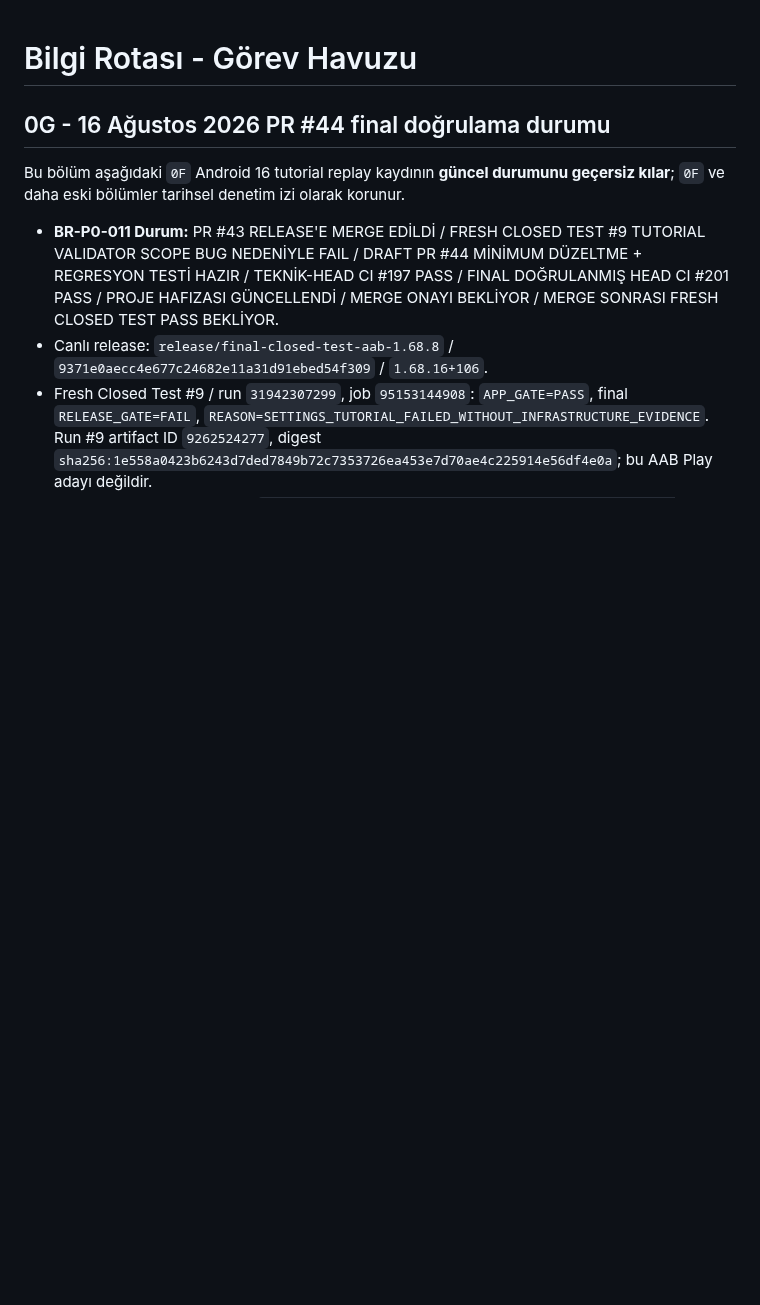
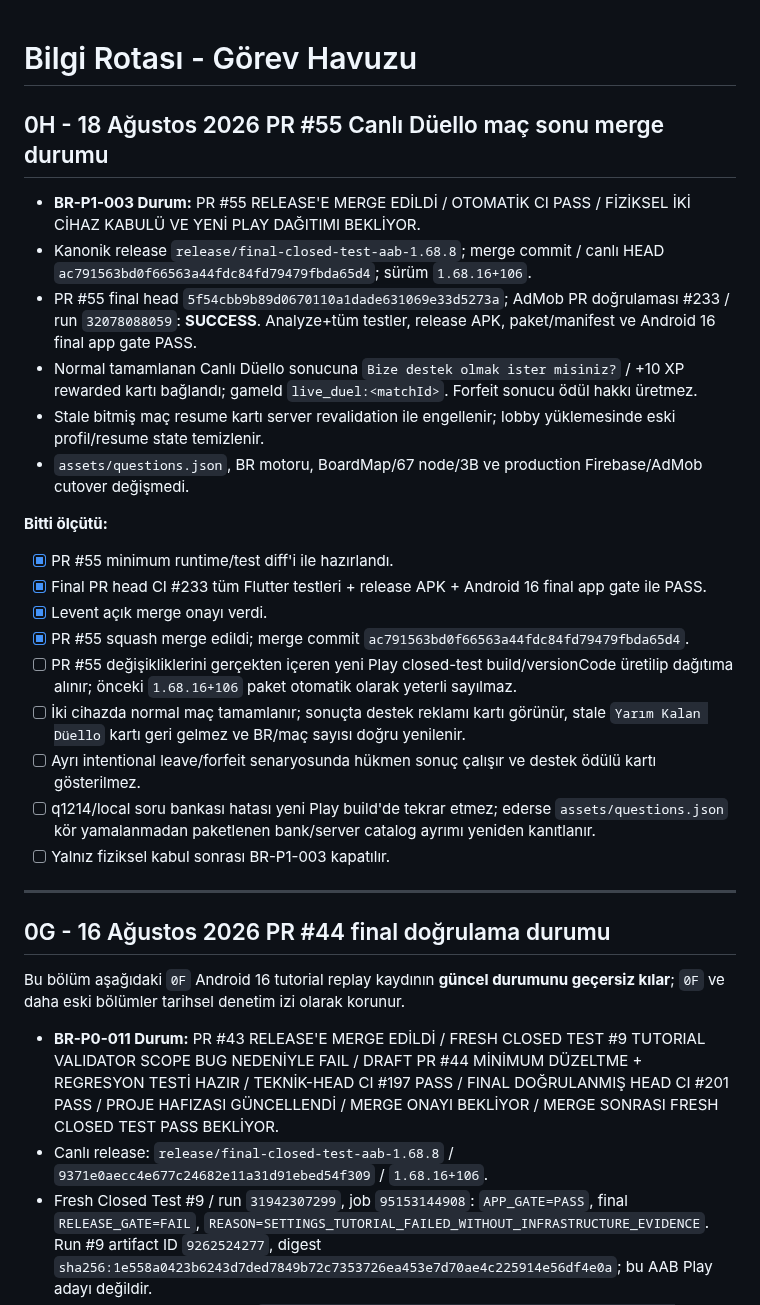
Before and after one commit to LeventuA/BilgiRotasi, a Markdown page: docs/project-memory/GOREV_HAVUZU.md, the part around one of its changes. GitHub-like rendering; blank space fills up the shorter version.

```diff
--- a/docs/project-memory/GOREV_HAVUZU.md
+++ b/docs/project-memory/GOREV_HAVUZU.md
@@ -1,4 +1,27 @@
 # Bilgi Rotası - Görev Havuzu
+
+## 0H - 18 Ağustos 2026 PR #55 Canlı Düello maç sonu merge durumu
+
+- **BR-P1-003 Durum:** PR #55 RELEASE'E MERGE EDİLDİ / OTOMATİK CI PASS / FİZİKSEL İKİ CİHAZ KABULÜ VE YENİ PLAY DAĞITIMI BEKLİYOR.
+- Kanonik release `release/final-closed-test-aab-1.68.8`; merge commit / canlı HEAD `ac791563bd0f66563a44fdc84fd79479fbda65d4`; sürüm `1.68.16+106`.
+- PR #55 final head `5f54cbb9b89d0670110a1dade631069e33d5273a`; AdMob PR doğrulaması #233 / run `32078088059`: **SUCCESS**. Analyze+tüm testler, release APK, paket/manifest ve Android 16 final app gate PASS.
+- Normal tamamlanan Canlı Düello sonucuna `Bize destek olmak ister misiniz?` / +10 XP rewarded kartı bağlandı; gameId `live_duel:<matchId>`. Forfeit sonucu ödül hakkı üretmez.
+- Stale bitmiş maç resume kartı server revalidation ile engellenir; lobby yüklemesinde eski profil/resume state temizlenir.
+- `assets/questions.json`, BR motoru, BoardMap/67 node/3B ve production Firebase/AdMob cutover değişmedi.
+
+**Bitti ölçütü:**
+
+- [x] PR #55 minimum runtime/test diff'i ile hazırlandı.
+- [x] Final PR head CI #233 tüm Flutter testleri + release APK + Android 16 final app gate ile PASS.
+- [x] Levent açık merge onayı verdi.
+- [x] PR #55 squash merge edildi; merge commit `ac791563bd0f66563a44fdc84fd79479fbda65d4`.
+- [ ] PR #55 değişikliklerini gerçekten içeren yeni Play closed-test build/versionCode üretilip dağıtıma alınır; önceki `1.68.16+106` paket otomatik olarak yeterli sayılmaz.
+- [ ] İki cihazda normal maç tamamlanır; sonuçta destek reklamı kartı görünür, stale `Yarım Kalan Düello` kartı geri gelmez ve BR/maç sayısı doğru yenilenir.
+- [ ] Ayrı intentional leave/forfeit senaryosunda hükmen sonuç çalışır ve destek ödülü kartı gösterilmez.
+- [ ] q1214/local soru bankası hatası yeni Play build'de tekrar etmez; ederse `assets/questions.json` kör yamalanmadan paketlenen bank/server catalog ayrımı yeniden kanıtlanır.
+- [ ] Yalnız fiziksel kabul sonrası BR-P1-003 kapatılır.
+
+---
 
 ## 0G - 16 Ağustos 2026 PR #44 final doğrulama durumu
 
```
Also changed, not shown: other parts of docs/project-memory/GOREV_HAVUZU.md (+14 -8 lines).
